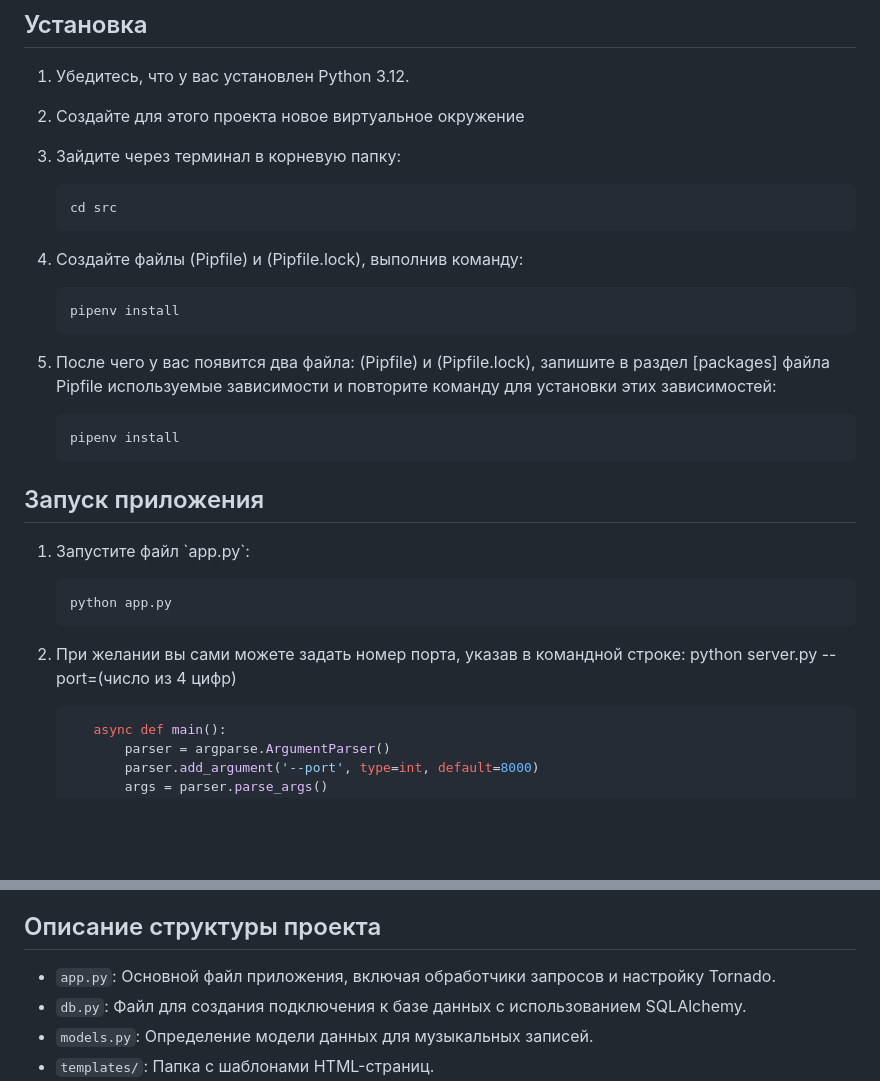
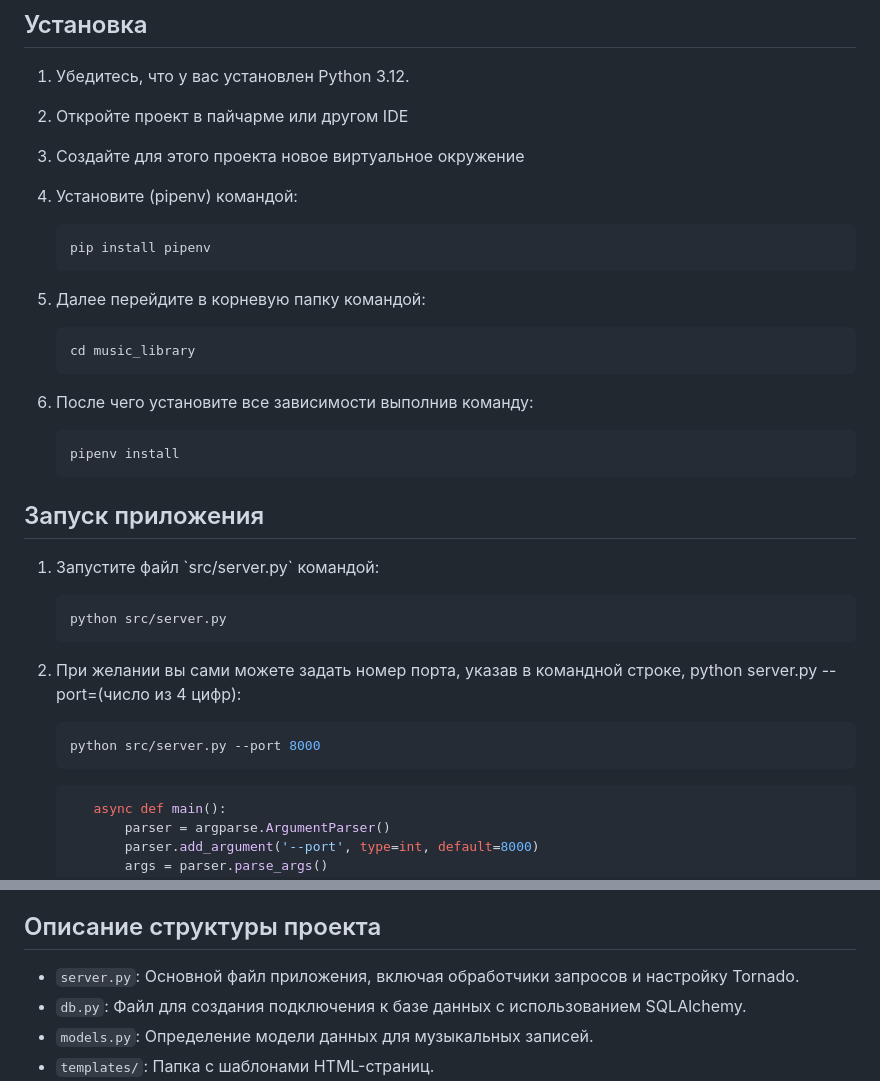
Before and after one commit to arkovy/music_library, a Markdown page: README.md, 2 parts joined by grey strips. GitHub-like rendering; blank space fills up the shorter version.

Commit message:
corrected README.md

````diff
--- a/README.md
+++ b/README.md
@@ -5,18 +5,20 @@
 ## Установка
 
 1. Убедитесь, что у вас установлен Python 3.12.
-2. Создайте для этого проекта новое виртуальное окружение
-3. Зайдите через терминал в корневую папку:
+2. Откройте проект в пайчарме или другом IDE
+3. Создайте для этого проекта новое виртуальное окружение
+4. Установите (pipenv) командой:
 
    ```bash
-   cd src
+   pip install pipenv
    ```
-4. Создайте файлы (Pipfile) и (Pipfile.lock), выполнив команду:
+5. Далее перейдите в корневую папку командой:
 
    ```bash
-   pipenv install
+   cd music_library
    ```
-5. После чего у вас появится два файла: (Pipfile) и (Pipfile.lock), запишите в раздел [packages] файла Pipfile используемые зависимости и повторите команду для установки этих зависимостей:
+
+6. После чего установите все зависимости выполнив команду:
 
    ```bash
    pipenv install
@@ -24,13 +26,17 @@
 
 ## Запуск приложения
 
-1. Запустите файл \`app.py\`:
+1. Запустите файл \`src/server.py\` командой:
 
    ```bash
-   python app.py
+   python src/server.py
    ```
 
-2. При желании вы сами можете задать номер порта, указав в командной строке: python server.py --port=(число из 4 цифр)
+2. При желании вы сами можете задать номер порта, указав в командной строке, python server.py --port=(число из 4 цифр):
+
+   ```bash
+   python src/server.py --port 8000
+   ```
 
    ```python
       async def main():
@@ -53,7 +59,7 @@
 
 ## Описание структуры проекта
 
-- `app.py`: Основной файл приложения, включая обработчики запросов и настройку Tornado.
+- `server.py`: Основной файл приложения, включая обработчики запросов и настройку Tornado.
 - `db.py`: Файл для создания подключения к базе данных с использованием SQLAlchemy.
 - `models.py`: Определение модели данных для музыкальных записей.
 - `templates/`: Папка с шаблонами HTML-страниц.
````
